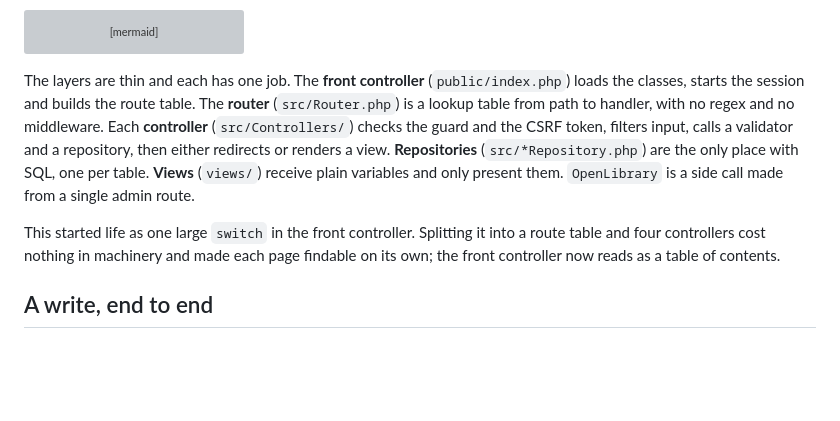
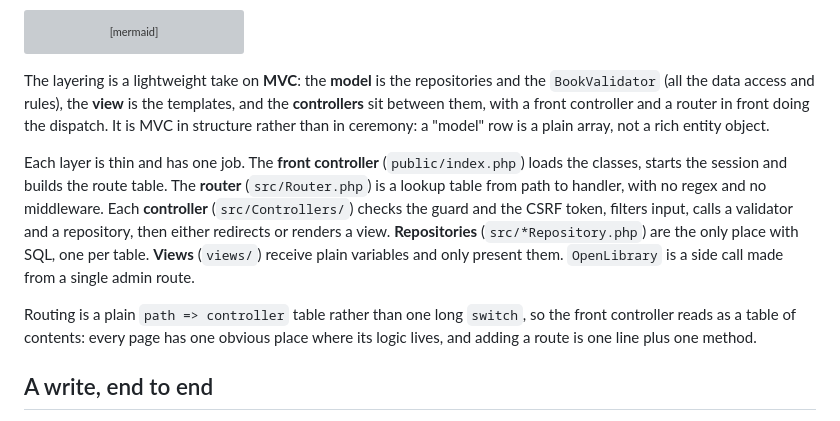
Before and after one commit to krecejac/portfolio, a Markdown page: book-catalog/docs/ARCHITECTURE.md, the part around the change. GitHub-like rendering; blank space fills up the shorter version; grey boxes are pictures that could not be loaded.

Commit message:
book-catalog: describe the layering as MVC and clarify the routing note

````diff
--- a/book-catalog/docs/ARCHITECTURE.md
+++ b/book-catalog/docs/ARCHITECTURE.md
@@ -99,7 +99,13 @@ flowchart LR
     C -. book-lookup only .-> OL(["Open Library API"])
 ```
 
-The layers are thin and each has one job. The **front controller** (`public/index.php`)
+The layering is a lightweight take on **MVC**: the **model** is the repositories
+and the `BookValidator` (all the data access and rules), the **view** is the
+templates, and the **controllers** sit between them, with a front controller and
+a router in front doing the dispatch. It is MVC in structure rather than in
+ceremony: a "model" row is a plain array, not a rich entity object.
+
+Each layer is thin and has one job. The **front controller** (`public/index.php`)
 loads the classes, starts the session and builds the route table. The **router**
 (`src/Router.php`) is a lookup table from path to handler, with no regex and no
 middleware. Each **controller** (`src/Controllers/`) checks the guard and the CSRF
@@ -108,9 +114,9 @@ or renders a view. **Repositories** (`src/*Repository.php`) are the only place
 with SQL, one per table. **Views** (`views/`) receive plain variables and only
 present them. `OpenLibrary` is a side call made from a single admin route.
 
-This started life as one large `switch` in the front controller. Splitting it
-into a route table and four controllers cost nothing in machinery and made each
-page findable on its own; the front controller now reads as a table of contents.
+Routing is a plain `path => controller` table rather than one long `switch`, so
+the front controller reads as a table of contents: every page has one obvious
+place where its logic lives, and adding a route is one line plus one method.
 
 ## A write, end to end
 
````
